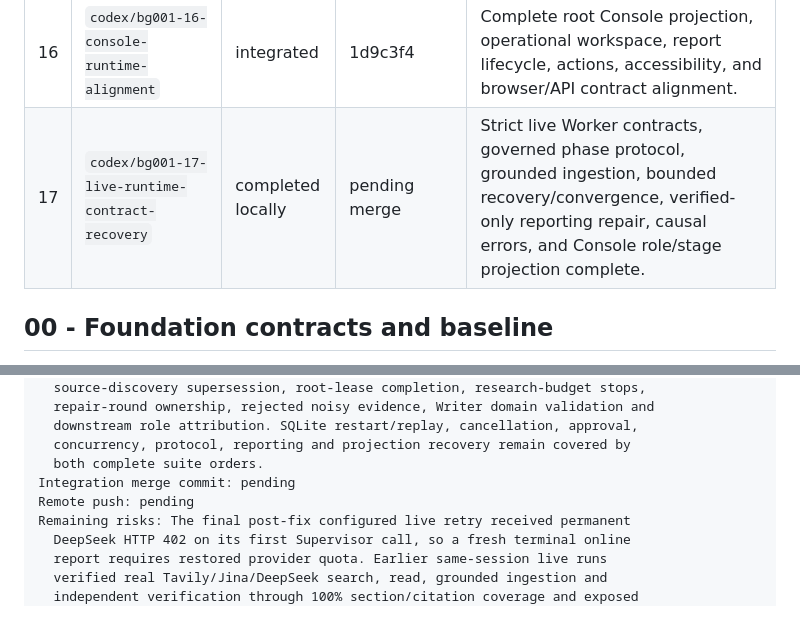
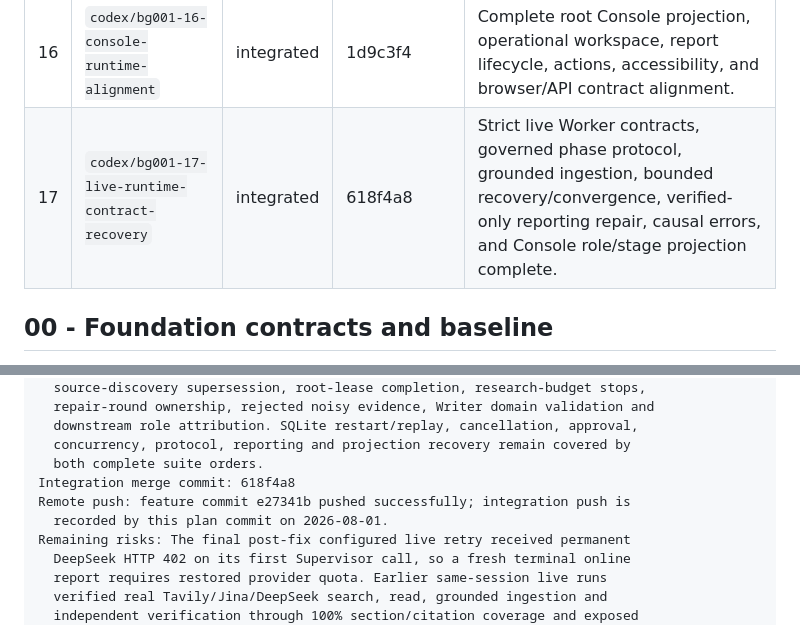
Before and after one commit to xUxIAOrUI815/deep-researcher, a Markdown page: docs/BACKGROUND001_EXECUTION_PLAN.md, 2 parts joined by grey strips. GitHub-like rendering.

Commit message:
docs: record Background001 branch 17 integration

```diff
--- a/docs/BACKGROUND001_EXECUTION_PLAN.md
+++ b/docs/BACKGROUND001_EXECUTION_PLAN.md
@@ -136,7 +136,7 @@ All five logical roles are mandatory and share AgentKernel + AgentSpec:
 | 14 | `codex/bg001-14-offline-evolution` | integrated | 80dbde8 | Reviewed trace/badcase/evaluation pool, bounded structured patches, strict gated selection, rejected-edit memory, human release, best_skill and rollback complete. |
 | 15 | `codex/bg001-15-integration-hardening` | integrated | c241efc | Production composition, draft removal, native-scheduler ADR, full recovery/security/stress gates, and capability-boundary documentation complete. |
 | 16 | `codex/bg001-16-console-runtime-alignment` | integrated | 1d9c3f4 | Complete root Console projection, operational workspace, report lifecycle, actions, accessibility, and browser/API contract alignment. |
-| 17 | `codex/bg001-17-live-runtime-contract-recovery` | completed locally | pending merge | Strict live Worker contracts, governed phase protocol, grounded ingestion, bounded recovery/convergence, verified-only reporting repair, causal errors, and Console role/stage projection complete. |
+| 17 | `codex/bg001-17-live-runtime-contract-recovery` | integrated | 618f4a8 | Strict live Worker contracts, governed phase protocol, grounded ingestion, bounded recovery/convergence, verified-only reporting repair, causal errors, and Console role/stage projection complete. |
 
 ## 00 - Foundation contracts and baseline
 
@@ -1569,8 +1569,9 @@ Failure/recovery tests: Live traces covered schema exhaustion, malformed model
   downstream role attribution. SQLite restart/replay, cancellation, approval,
   concurrency, protocol, reporting and projection recovery remain covered by
   both complete suite orders.
-Integration merge commit: pending
-Remote push: pending
+Integration merge commit: 618f4a8
+Remote push: feature commit e27341b pushed successfully; integration push is
+  recorded by this plan commit on 2026-08-01.
 Remaining risks: The final post-fix configured live retry received permanent
   DeepSeek HTTP 402 on its first Supervisor call, so a fresh terminal online
   report requires restored provider quota. Earlier same-session live runs
```
